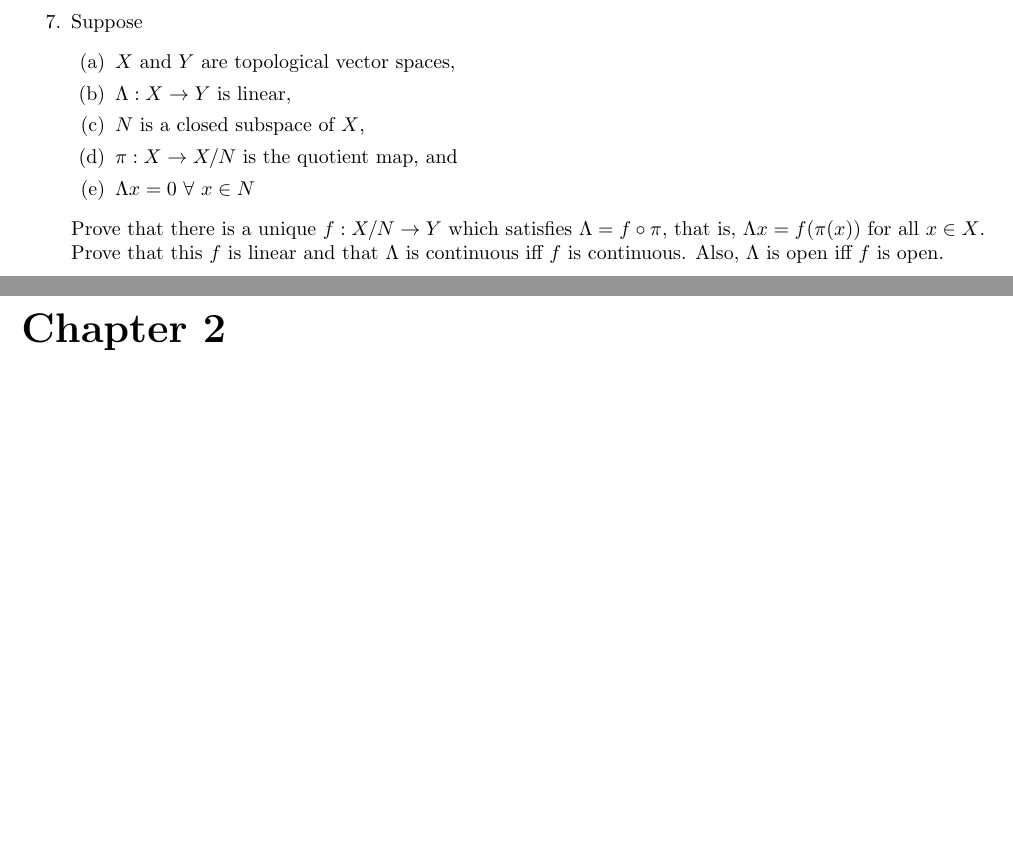
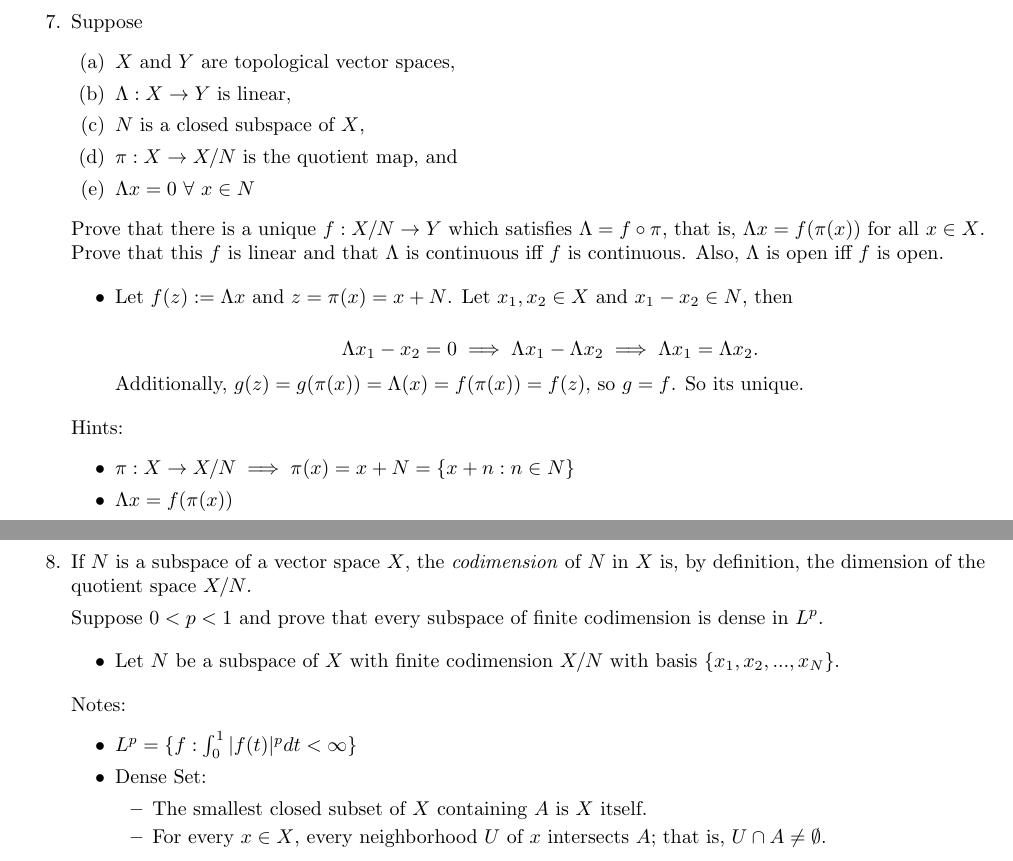
Before and after one commit to farolap/Functional_Analysis_Rudin, a LaTeX book (main.tex, which reads Chapter1/Chapter1.tex, Chapter1/Exercise09.tex, Chapter1/Exercise11.tex): two parts of pages 10 and 11 of 11 before the commit and two parts of pages 10 and 11 of 15 after it, joined at a grey line, cut so that both start at the same text, the shorter picture padded with empty space. Compiled offline with pdfLaTeX.

Commit message:
more exercises Chapter 1

```diff
--- a/Chapter1/Chapter1.tex
+++ b/Chapter1/Chapter1.tex
@@ -19,3 +19,7 @@
     \clearpage
     \item \input{./Chapter1/Exercise09.tex}
 
+    \clearpage
+    \item \input{./Chapter1/Exercise11.tex}
+
+    \clearpage
--- a/Chapter1/Exercise09.tex
+++ b/Chapter1/Exercise09.tex
@@ -7,3 +7,19 @@ Suppose
     \item $\Lambda x=0 \ \forall \ x \in N$
 \end{enumerate}
 Prove that there is a unique $f: X/N\to Y$ which satisfies $\Lambda=f\circ \pi$, that is, $\Lambda x=f(\pi(x))$ for all $x\in X$. Prove that this $f$ is linear and that $\Lambda$ is continuous iff $f$ is continuous. Also, $\Lambda$ is open iff $f$ is open.
+
+\begin{itemize}
+    \item Let $f(z) := \Lambda x$ and $z=\pi(x)=x+N$. Let $x_1,x_2\in X$ and $x_1-x_2\in N$, then
+
+    $$\Lambda x_1-x_2=0\implies \Lambda x_1-\Lambda x_2\implies \Lambda x_1=\Lambda x_2.$$
+    Additionally, $g(z) = g(\pi(x)) = \Lambda(x) = f(\pi(x)) = f(z)$, so $g=f$. So its unique.
+
+
+
+\end{itemize}
+
+Hints:
+\begin{itemize}
+    \item $\pi: X \to X/N \implies \pi(x)=x+N=\{x+n: n\in N\}$
+    \item $\Lambda x=f(\pi(x))$
+\end{itemize}
--- /dev/null
+++ b/Chapter1/Exercise11.tex
@@ -0,0 +1,21 @@
+If $N$ is a subspace of a vector space $X$, the \textit{codimension} of $N$ in $X$ is, by definition, the dimension of the quotient space $X/N$.
+
+Suppose $0<p<1$ and prove that every subspace of finite codimension is dense in $L^p$.
+
+\begin{itemize}
+    \item Let $N$ be a subspace of $X$ with finite codimension $X/N$ with basis $\{x_1, x_2, ..., x_N\}$.
+\end{itemize}
+
+
+
+
+% -------------------------------------------------
+Notes:
+\begin{itemize}
+    \item $L^p=\{f: \int_0^1|f(t)|^p dt<\infty\}$
+    \item Dense Set:
+    \begin{itemize}
+        \item The smallest closed subset of $X$ containing $A$ is $X$ itself.
+        \item For every $x \in X$, every neighborhood $U$ of $x$ intersects $A$; that is, $U \cap A \neq \emptyset$.
+    \end{itemize}
+\end{itemize}
```
Also changed, not shown: Chapter1/Exercise13.tex (added, +18 -0 lines), Chapter1/Exercise16.tex (added, +10 -0 lines), Chapter1/Exercise17.tex (added, +4 -0 lines), output-directory/main.pdf, Chapter1/Chapter1.tex (31 more changed lines).
